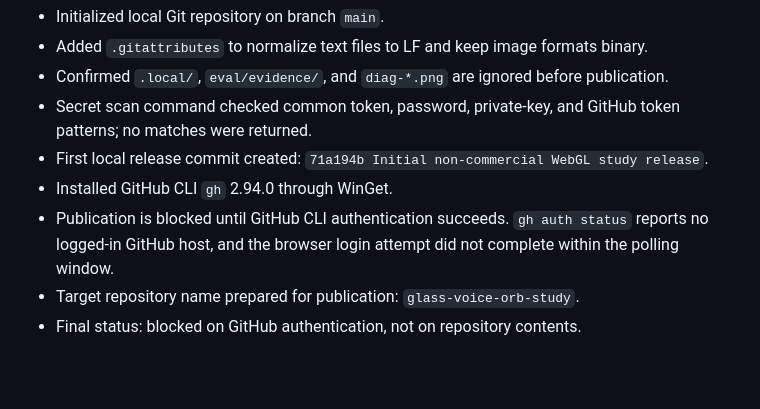
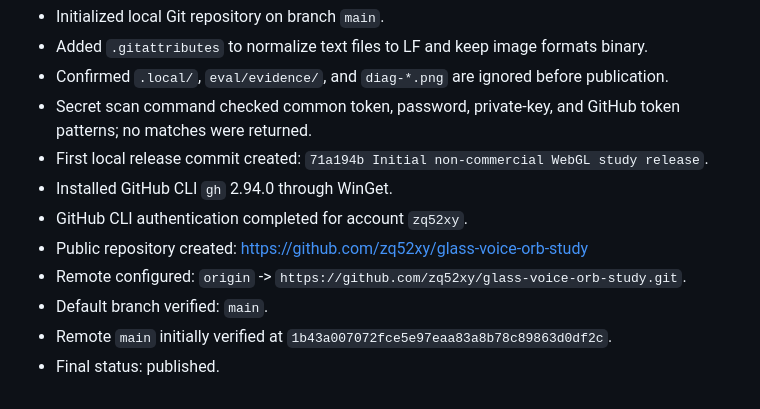
Before and after one commit to zq52xy/glass-voice-orb-study, a Markdown page: eval/evidence-report.md, the part around the change. GitHub-like rendering; blank space fills up the shorter version.

Commit message:
Record successful GitHub publication

```diff
--- a/eval/evidence-report.md
+++ b/eval/evidence-report.md
@@ -115,6 +115,9 @@ Pass.
 - Secret scan command checked common token, password, private-key, and GitHub token patterns; no matches were returned.
 - First local release commit created: `71a194b Initial non-commercial WebGL study release`.
 - Installed GitHub CLI `gh` 2.94.0 through WinGet.
-- Publication is blocked until GitHub CLI authentication succeeds. `gh auth status` reports no logged-in GitHub host, and the browser login attempt did not complete within the polling window.
-- Target repository name prepared for publication: `glass-voice-orb-study`.
-- Final status: blocked on GitHub authentication, not on repository contents.
+- GitHub CLI authentication completed for account `zq52xy`.
+- Public repository created: https://github.com/zq52xy/glass-voice-orb-study
+- Remote configured: `origin` -> `https://github.com/zq52xy/glass-voice-orb-study.git`.
+- Default branch verified: `main`.
+- Remote `main` initially verified at `1b43a007072fce5e97eaa83a8b78c89863d0df2c`.
+- Final status: published.
```
